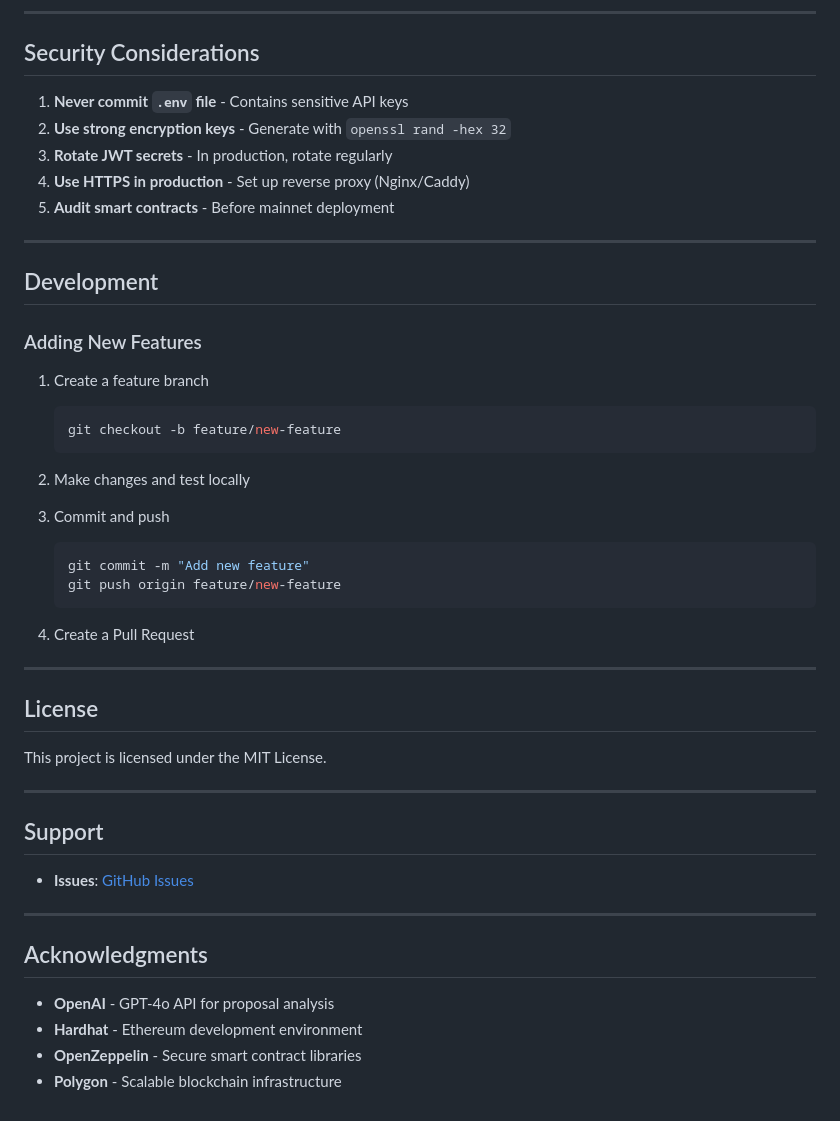
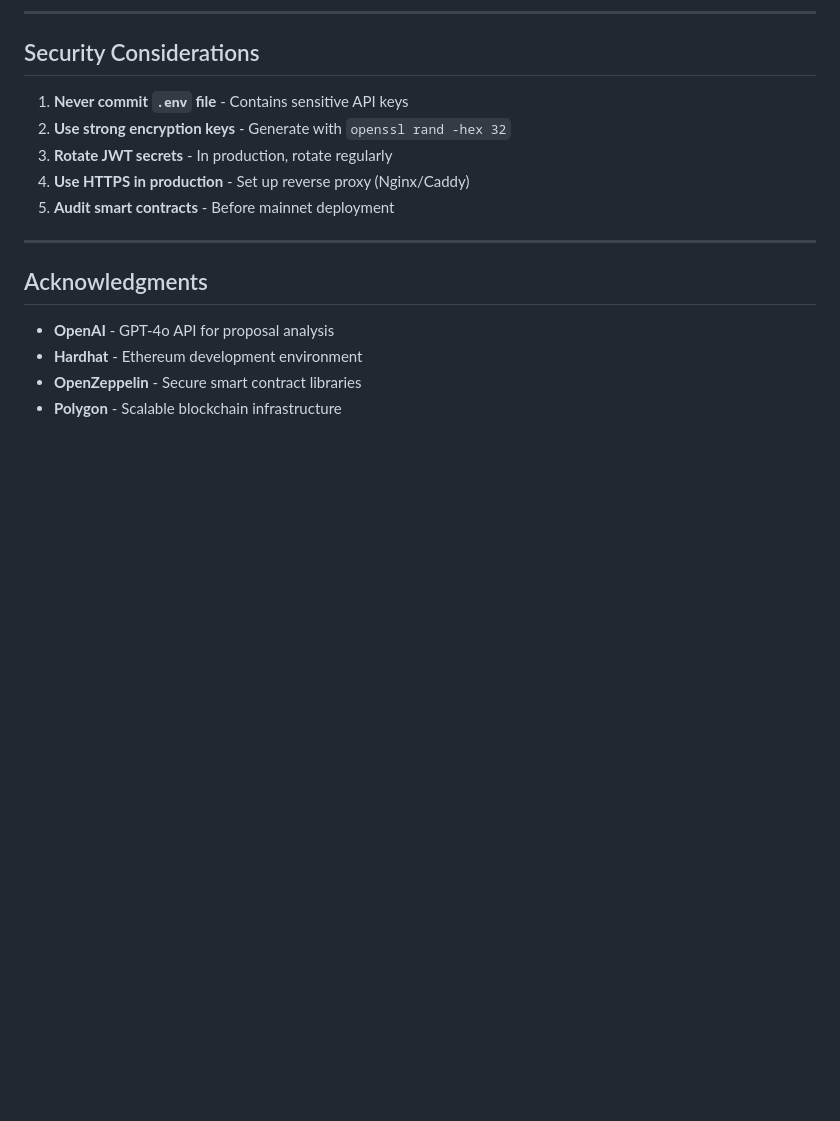
Before and after one commit to vincent-24/GlassBallots, a Markdown page: README.md, the part around the change. Rendered like a GitHub page; blank space fills up the shorter version.

````diff
--- a/README.md
+++ b/README.md
@@ -222,39 +222,6 @@ npx hardhat coverage
 
 ---
 
-## Development
-
-### Adding New Features
-
-1. Create a feature branch
-   ```bash
-   git checkout -b feature/new-feature
-   ```
-
-2. Make changes and test locally
-
-3. Commit and push
-   ```bash
-   git commit -m "Add new feature"
-   git push origin feature/new-feature
-   ```
-
-4. Create a Pull Request
-
----
-
-## License
-
-This project is licensed under the MIT License.
-
----
-
-## Support
-
-- **Issues**: [GitHub Issues](https://github.com/vincent-24/GlassBallots/issues)
-
----
-
 ## Acknowledgments
 
 - **OpenAI** - GPT-4o API for proposal analysis
````
